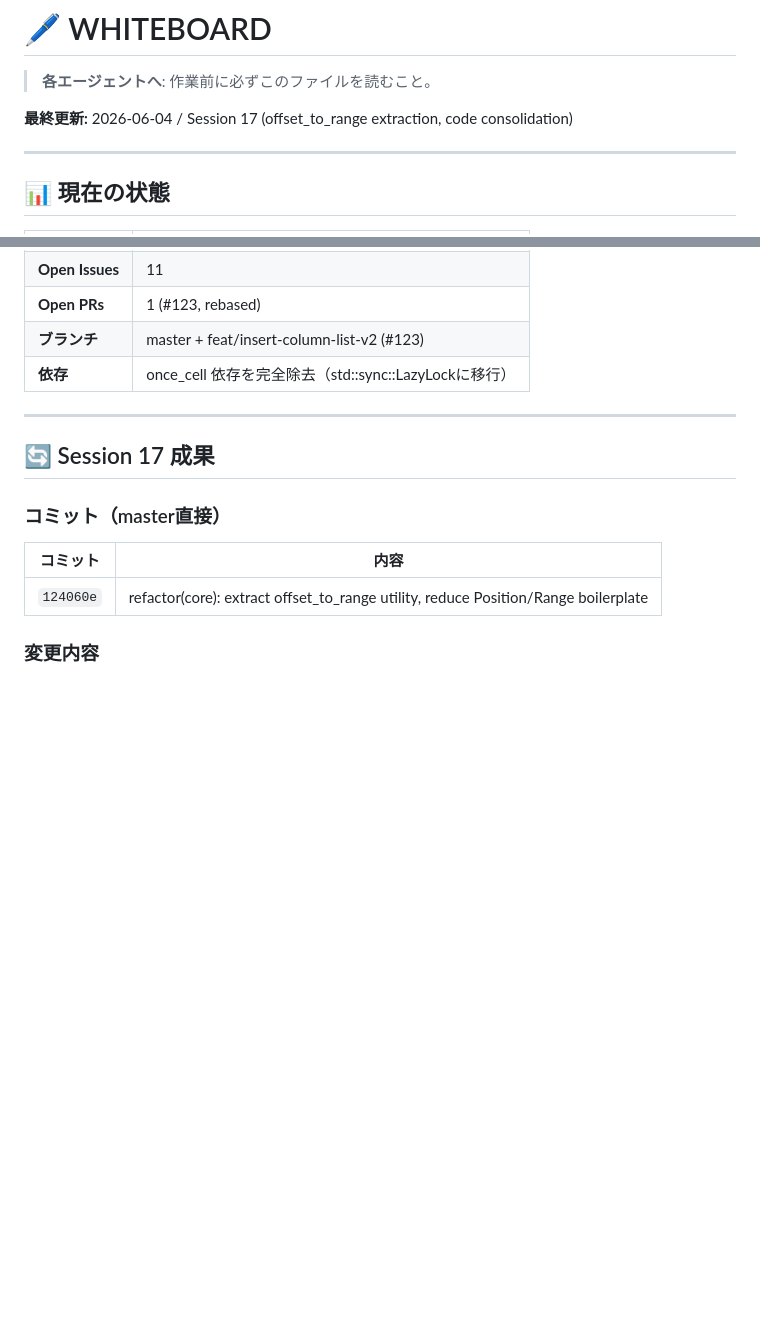
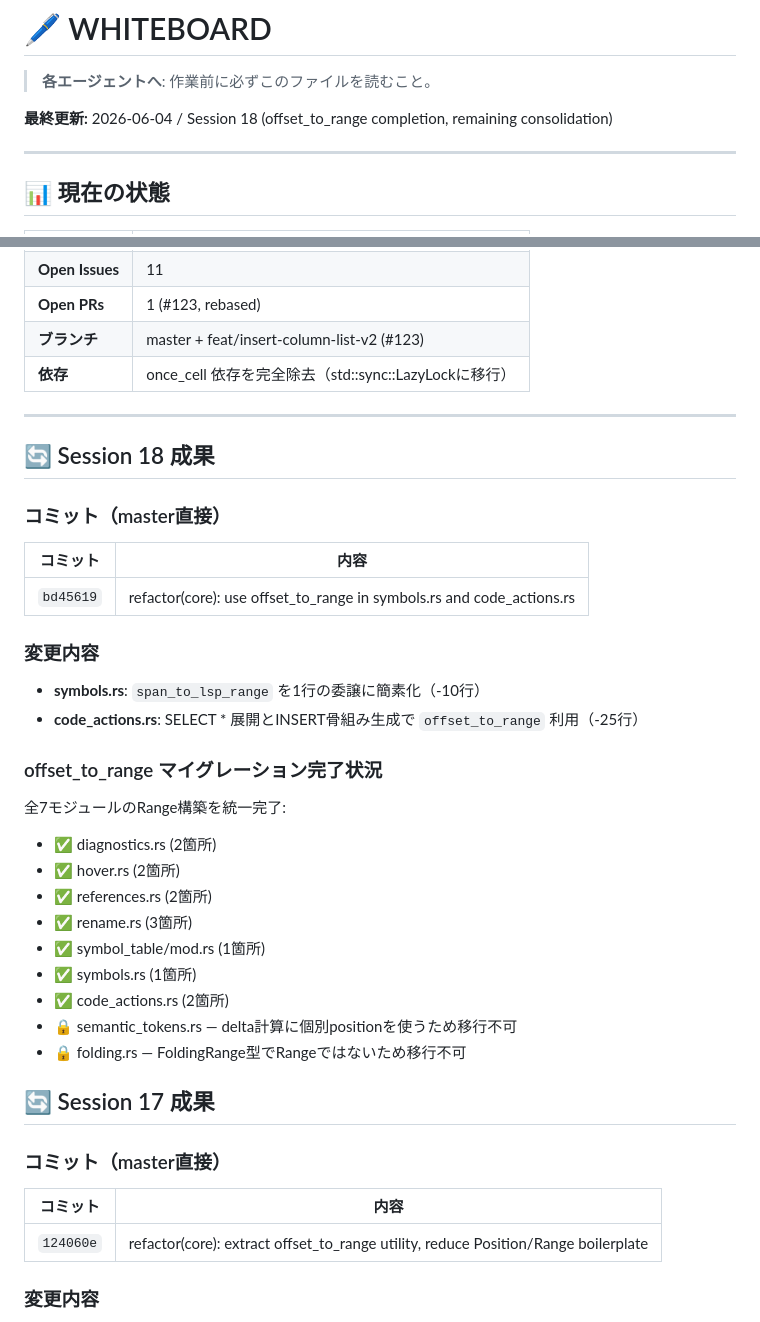
Before and after one commit to Protom512/tsqlremaker, a Markdown page: WHITEBOARD.md, 2 parts joined by grey strips. GitHub-like rendering; blank space fills up the shorter version.

Commit message:
docs: update WHITEBOARD with session 18 results
Co-Authored-By: glm 4.7 <noreply@zhipuai.cn>

```diff
--- a/WHITEBOARD.md
+++ b/WHITEBOARD.md
@@ -2,7 +2,7 @@
 
 > **各エージェントへ**: 作業前に必ずこのファイルを読むこと。
 
-**最終更新:** 2026-06-04 / Session 17 (offset_to_range extraction, code consolidation)
+**最終更新:** 2026-06-04 / Session 18 (offset_to_range completion, remaining consolidation)
 
 ---
 
@@ -19,6 +19,29 @@
 | **依存** | once_cell 依存を完全除去（std::sync::LazyLockに移行） |
 
 ---
+
+## 🔄 Session 18 成果
+
+### コミット（master直接）
+| コミット | 内容 |
+|---------|------|
+| `bd45619` | refactor(core): use offset_to_range in symbols.rs and code_actions.rs |
+
+### 変更内容
+- **symbols.rs**: `span_to_lsp_range` を1行の委譲に簡素化（-10行）
+- **code_actions.rs**: SELECT * 展開とINSERT骨組み生成で `offset_to_range` 利用（-25行）
+
+### offset_to_range マイグレーション完了状況
+全7モジュールのRange構築を統一完了:
+- ✅ diagnostics.rs (2箇所)
+- ✅ hover.rs (2箇所)
+- ✅ references.rs (2箇所)
+- ✅ rename.rs (3箇所)
+- ✅ symbol_table/mod.rs (1箇所)
+- ✅ symbols.rs (1箇所)
+- ✅ code_actions.rs (2箇所)
+- 🔒 semantic_tokens.rs — delta計算に個別positionを使うため移行不可
+- 🔒 folding.rs — FoldingRange型でRangeではないため移行不可
 
 ## 🔄 Session 17 成果
 
```
